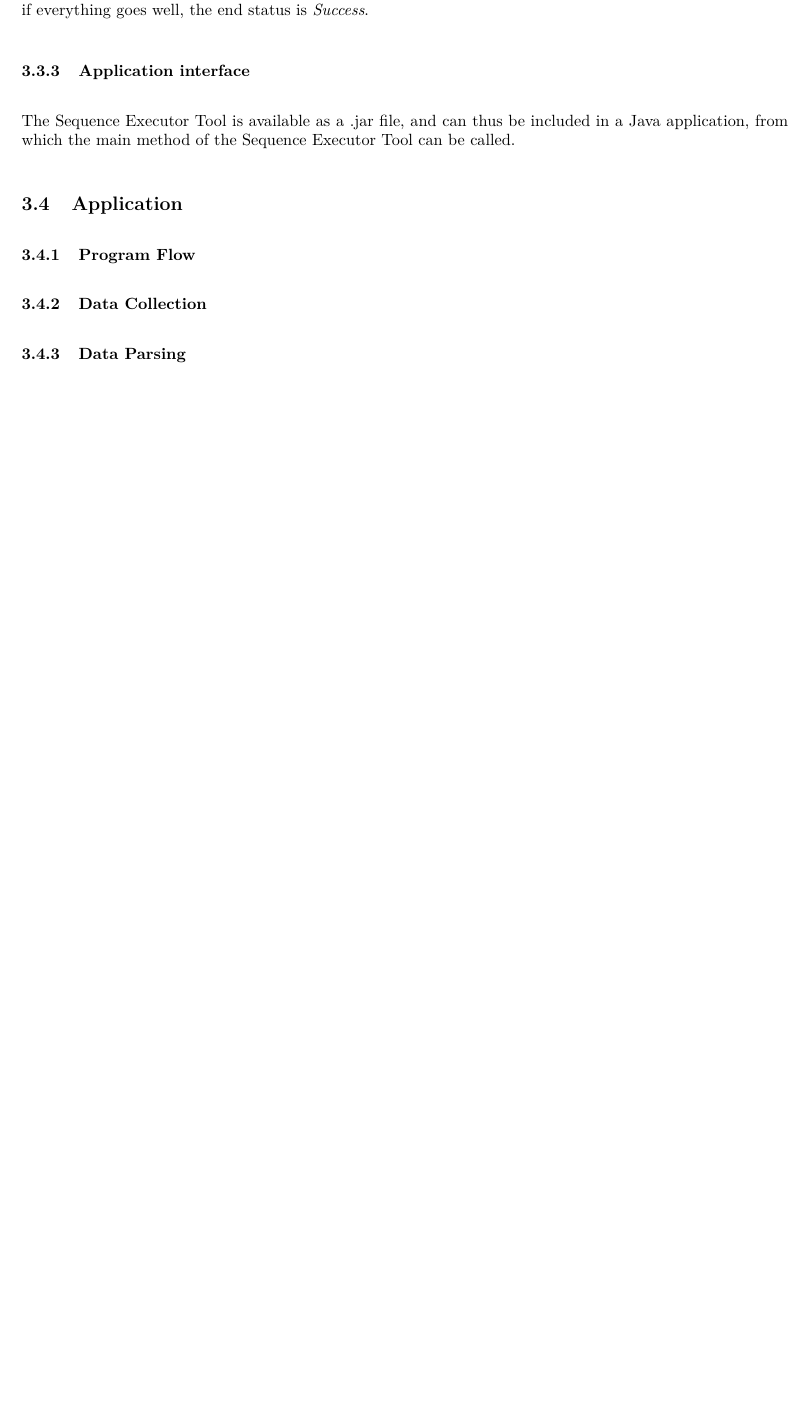
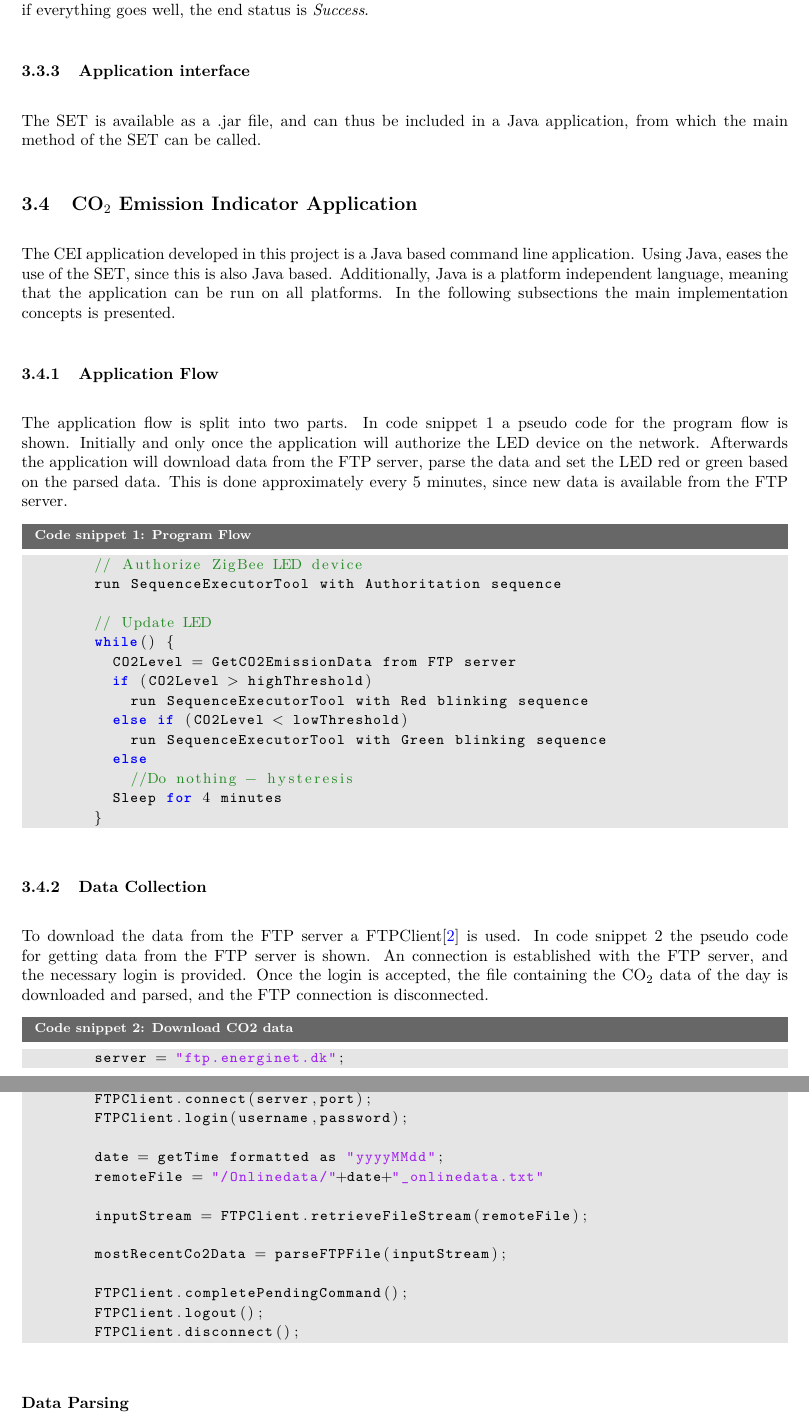
Before and after one commit to HrNilsson/TIIPWI, a LaTeX document (MiniProject/Report/Main.tex, which reads MiniProject/Report/DesignImplementationTestSetup.tex): part of page 8 of 16 before the commit and two parts of pages 8 and 9 of 17 after it, the two joined at a grey line, cut so that both start at the same text, the shorter picture padded with empty space. Compiled offline with pdfLaTeX.

Commit message:
Update system overview png. Add content about CEI.

```diff
--- a/MiniProject/Report/DesignImplementationTestSetup.tex
+++ b/MiniProject/Report/DesignImplementationTestSetup.tex
@@ -76,21 +76,69 @@
 			And if everything goes well, the end status is \emph{Success}.
 
 		\subsubsection{Application interface}
-			The Sequence Executor Tool is available as a .jar file, and can thus be included in a Java application, from which the main method of the Sequence Executor Tool can be called.
+			The SET is available as a .jar file, and can thus be included in a Java application, from which the main method of the SET can be called.
 
 
-	\subsection{Application}
-		\subsubsection{Program Flow}
-		\label{sub:program_flow}
+	\subsection{CO$_2$ Emission Indicator Application}
+		The CEI application developed in this project is a Java based command line application.
+		Using Java, eases the use of the SET, since this is also Java based.
+		Additionally, Java is a platform independent language, meaning that the application can be run on all platforms.
+		In the following subsections the main implementation concepts is presented.
 
+		\subsubsection{Application Flow}
+		\label{sub:application_flow}
+			The application flow is split into two parts.
+			In code snippet \ref{code:program_flow} a pseudo code for the program flow is shown.
+			Initially and only once the application will authorize the LED device on the network.
+			Afterwards the application will download data from the FTP server, parse the data and set the LED red or green based on the parsed data.
+			This is done approximately every 5 minutes, since new data is available from the FTP server.
+
+			\begin{lstlisting}[caption=Program Flow, style=Code-C, label=code:program_flow]
+				// Authorize ZigBee LED device
+				run SequenceExecutorTool with Authoritation sequence
+
+				// Update LED
+				while() {
+					CO2Level = GetCO2EmissionData from FTP server
+					if (CO2Level > highThreshold)
+						run SequenceExecutorTool with Red blinking sequence
+					else if (CO2Level < lowThreshold)
+						run SequenceExecutorTool with Green blinking sequence
+					else
+						//Do nothing - hysteresis
+					Sleep for 4 minutes
+				}
+			\end{lstlisting}
 
 		\subsubsection{Data Collection}
 		\label{sub:data_collection}
+			To download the data from the FTP server a FTPClient\cite{FTPClient:Online} is used.
+			In code snippet \ref{code:download_co2_data} the pseudo code for getting data from the FTP server is shown.
+			An connection is established with the FTP server, and the necessary login is provided.
+			Once the login is accepted, the file containing the CO$_2$ data of the day is downloaded and parsed, and the FTP connection is disconnected.
 
+			\begin{lstlisting}[caption=Download CO2 data, style=Code-C, label=code:download_co2_data]
+				server = "ftp.energinet.dk";
+        		port = 21;
+				FTPClient.connect(server,port);
+				FTPClient.login(username,password);
 
-		\subsubsection{Data Parsing}
-		\label{sub:data_parsing}
+				date = getTime formatted as "yyyyMMdd";
+				remoteFile = "/Onlinedata/"+date+"_onlinedata.txt"
 
+				inputStream = FTPClient.retrieveFileStream(remoteFile);
+
+				mostRecentCo2Data = parseFTPFile(inputStream);
+
+				FTPClient.completePendingCommand();
+				FTPClient.logout();
+				FTPClient.disconnect();
+			\end{lstlisting}
+
+			\paragraph{Data Parsing} % (fold)
+			\label{par:data_parsing}
+
+			% paragraph data_parsing (end)
 
 		\subsubsection{Using Sequence Executor Tool} % (fold)
 		\label{sub:using_sequence_executor_tool}
```
Also changed, not shown: MiniProject/Report/References.bib (+7 -0 lines), MiniProject/Report/Figures/SystemDescription.png, MiniProject/Report/DesignImplementationTestSetup.tex (6 more changed lines).
